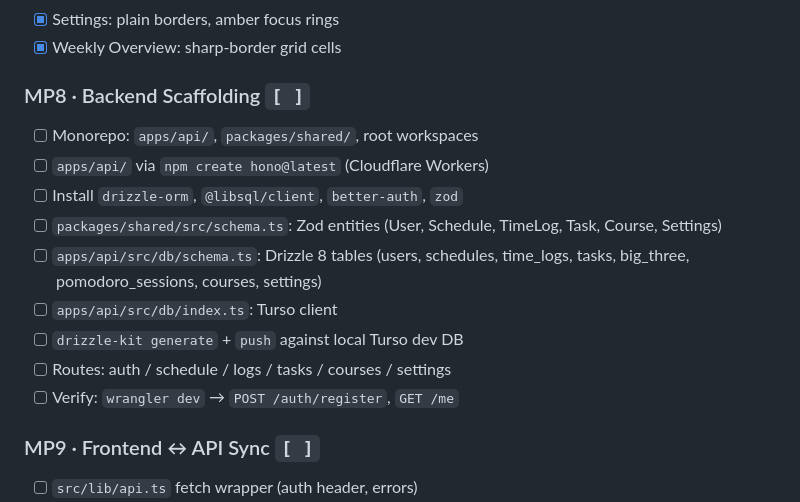
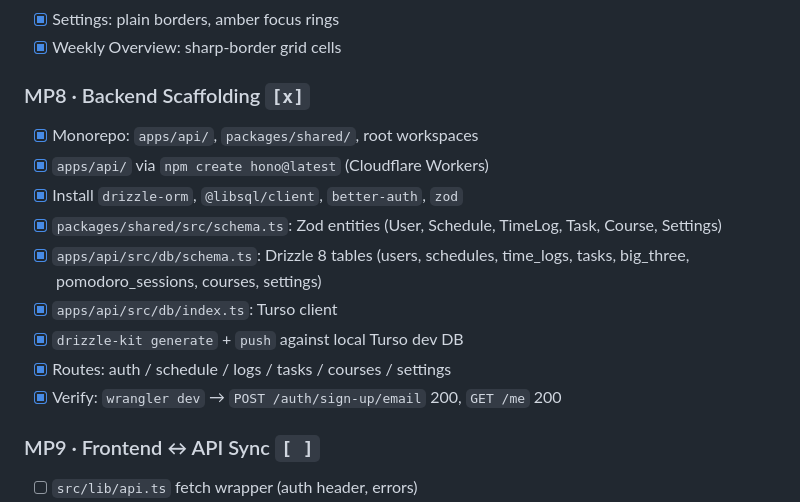
Before and after one commit to confuserdotcom/meridian, a Markdown page: CLAUDE.md, the part around the change. GitHub-like rendering.

Commit message:
chore: mark MP8 complete in roadmap
Co-Authored-By: Claude Sonnet 4.6 <noreply@anthropic.com>

```diff
--- a/CLAUDE.md
+++ b/CLAUDE.md
@@ -236,16 +236,16 @@ Files: `Courses.jsx`, `Coach.jsx`, `Rules.jsx`, `Settings.jsx`, `WeeklyOverview.
 - [x] Settings: plain borders, amber focus rings
 - [x] Weekly Overview: sharp-border grid cells
 
-### MP8 · Backend Scaffolding `[ ]`
-- [ ] Monorepo: `apps/api/`, `packages/shared/`, root workspaces
-- [ ] `apps/api/` via `npm create hono@latest` (Cloudflare Workers)
-- [ ] Install `drizzle-orm`, `@libsql/client`, `better-auth`, `zod`
-- [ ] `packages/shared/src/schema.ts`: Zod entities (User, Schedule, TimeLog, Task, Course, Settings)
-- [ ] `apps/api/src/db/schema.ts`: Drizzle 8 tables (users, schedules, time_logs, tasks, big_three, pomodoro_sessions, courses, settings)
-- [ ] `apps/api/src/db/index.ts`: Turso client
-- [ ] `drizzle-kit generate` + `push` against local Turso dev DB
-- [ ] Routes: auth / schedule / logs / tasks / courses / settings
-- [ ] Verify: `wrangler dev` → `POST /auth/register`, `GET /me`
+### MP8 · Backend Scaffolding `[x]`
+- [x] Monorepo: `apps/api/`, `packages/shared/`, root workspaces
+- [x] `apps/api/` via `npm create hono@latest` (Cloudflare Workers)
+- [x] Install `drizzle-orm`, `@libsql/client`, `better-auth`, `zod`
+- [x] `packages/shared/src/schema.ts`: Zod entities (User, Schedule, TimeLog, Task, Course, Settings)
+- [x] `apps/api/src/db/schema.ts`: Drizzle 8 tables (users, schedules, time_logs, tasks, big_three, pomodoro_sessions, courses, settings)
+- [x] `apps/api/src/db/index.ts`: Turso client
+- [x] `drizzle-kit generate` + `push` against local Turso dev DB
+- [x] Routes: auth / schedule / logs / tasks / courses / settings
+- [x] Verify: `wrangler dev` → `POST /auth/sign-up/email` 200, `GET /me` 200
 
 ### MP9 · Frontend ↔ API Sync `[ ]`
 - [ ] `src/lib/api.ts` fetch wrapper (auth header, errors)
```
